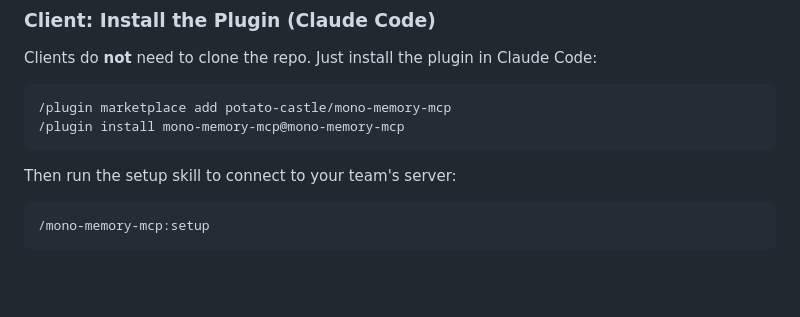
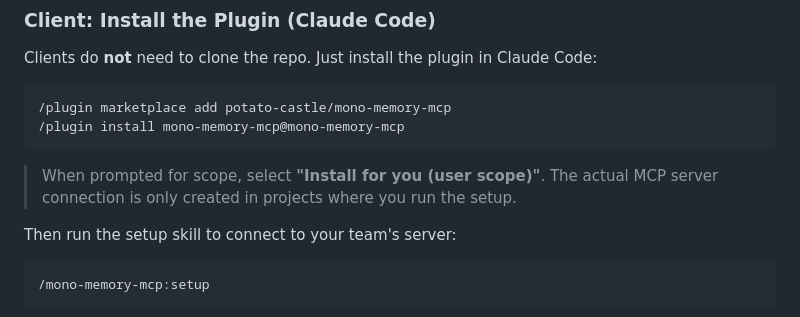
Before and after one commit to potato-castle/mono-memory-mcp, a Markdown page: README.md, the part around the change. Drawn GitHub-style; blank space fills up the shorter version.

Commit message:
docs: add user scope recommendation to plugin install guide

````diff
--- a/README.md
+++ b/README.md
@@ -100,6 +100,8 @@ Clients do **not** need to clone the repo. Just install the plugin in Claude Cod
 /plugin marketplace add potato-castle/mono-memory-mcp
 /plugin install mono-memory-mcp@mono-memory-mcp
 ```
+
+> When prompted for scope, select **"Install for you (user scope)"**. The actual MCP server connection is only created in projects where you run the setup.
 
 Then run the setup skill to connect to your team's server:
 
````
